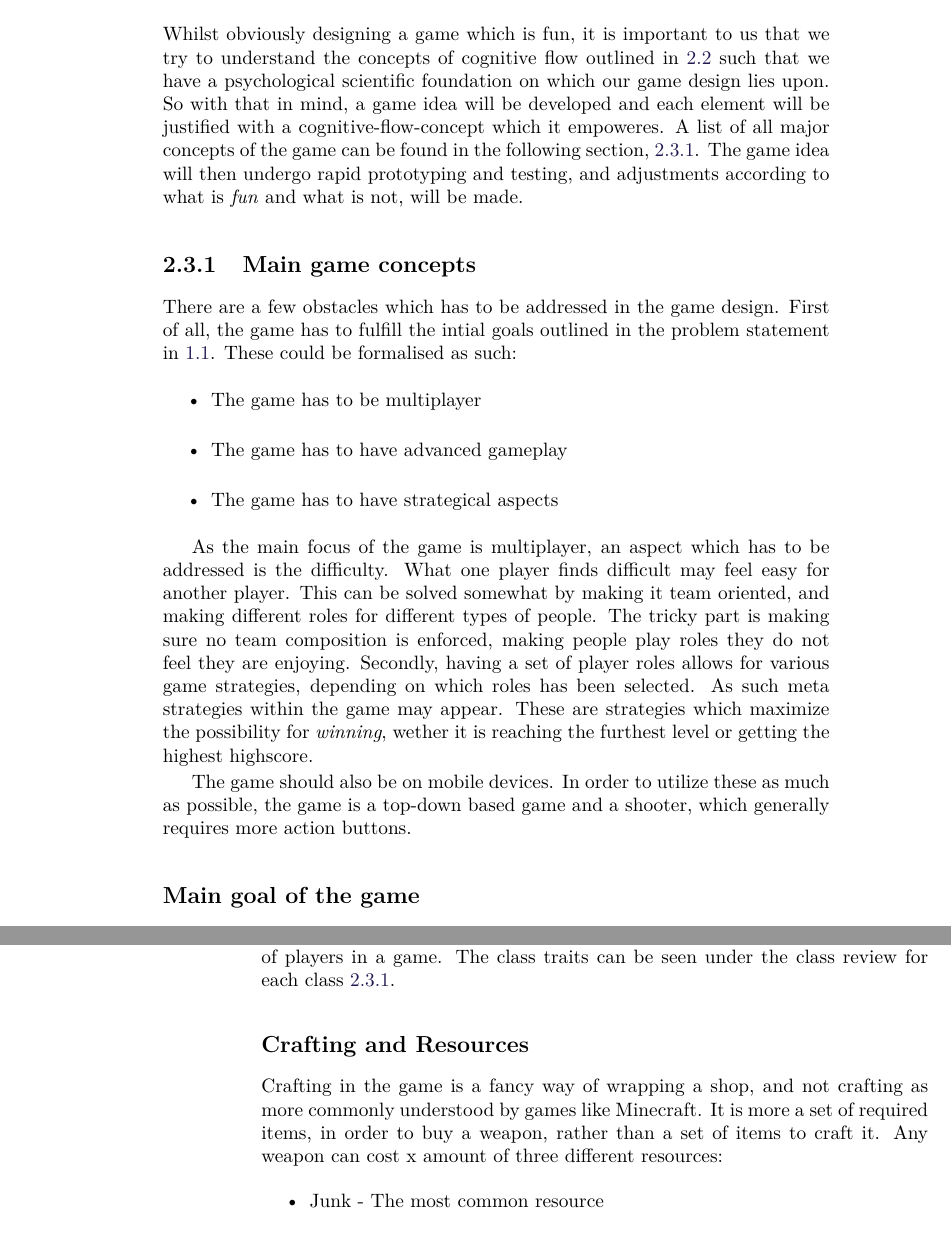
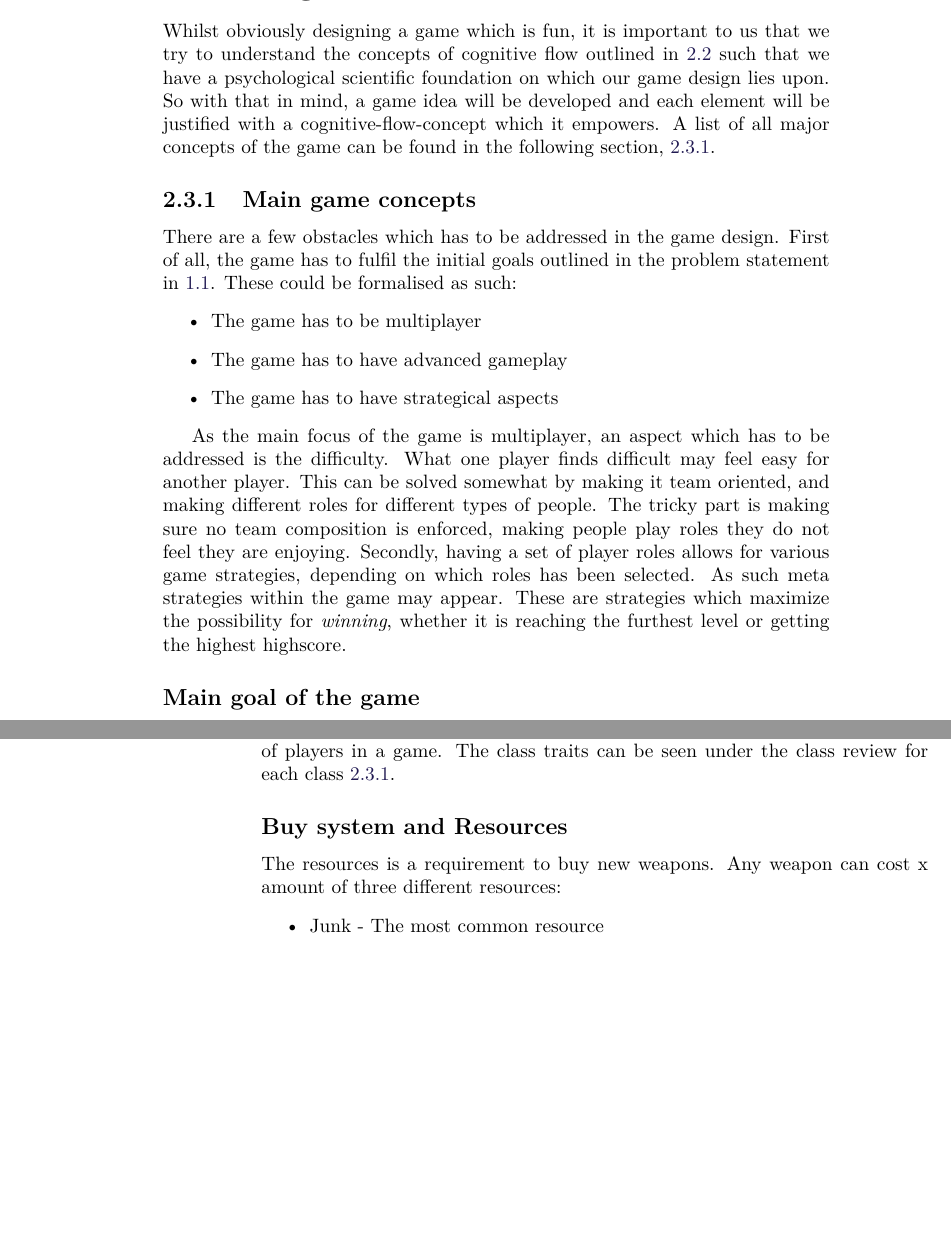
Before and after one commit to Bendername/sp802f15Report, a LaTeX thesis (Main.tex, which reads sections/gamedesign/ourgame.tex): two parts of pages 17 and 18 of 35, joined at a grey line, cut so that both start at the same text, the shorter picture padded with empty space. Compiled offline with pdfLaTeX.

Commit message:
Fixed some spelling errors, Dennis get a spellchecker

```diff
--- a/sections/gamedesign/ourgame.tex
+++ b/sections/gamedesign/ourgame.tex
@@ -1,10 +1,9 @@
 \section{Our game: Last Stand}
 Whilst obviously designing a game which is fun, it is important to us that we try to understand the concepts of cognitive flow outlined in \ref{gamedesign:cognitiveflow} such that we have a psychological scientific foundation on which our game design lies upon.
-So with that in mind, a game idea will be developed and each element will be justified with a cognitive-flow-concept which it empoweres. A list of all major concepts of the game can be found in the following section, \ref{gamedesign:maingameconcepts}.
-The game idea will then undergo rapid prototyping and testing, and adjustments according to what is \emph{fun} and what is not, will be made.
+So with that in mind, a game idea will be developed and each element will be justified with a cognitive-flow-concept which it empowers. A list of all major concepts of the game can be found in the following section, \ref{gamedesign:maingameconcepts}.
 
 \subsection{Main game concepts}\label{gamedesign:maingameconcepts}
-There are a few obstacles which has to be addressed in the game design. First of all, the game has to fulfill the intial goals outlined in the problem statement in \ref{sec:motivation}. These could be formalised as such:
+There are a few obstacles which has to be addressed in the game design. First of all, the game has to fulfil the initial goals outlined in the problem statement in \ref{sec:motivation}. These could be formalised as such:
 \begin{itemize}
 \item The game has to be multiplayer
 \item The game has to have advanced gameplay
@@ -12,9 +11,6 @@ There are a few obstacles which has to be addressed in the game design. First of
 \end{itemize}
 
 As the main focus of the game is multiplayer, an aspect which has to be addressed is the difficulty. What one player finds difficult may feel easy for another player. This can be solved somewhat by making it team oriented, and making different roles for different types of people. The tricky part is making sure no team composition is enforced, making people play roles they do not feel they are enjoying.
-Secondly, having a set of player roles allows for various game strategies, depending on which roles has been selected. As such meta strategies within the game may appear. These are strategies which maximize the possibility for \emph{winning}, wether it is reaching the furthest level or getting the highest highscore.
-
-The game should also be on mobile devices. In order to utilize these as much as possible, the game is a top-down based game and a shooter, which generally requires more action buttons.
-
+Secondly, having a set of player roles allows for various game strategies, depending on which roles has been selected. As such meta strategies within the game may appear. These are strategies which maximize the possibility for \emph{winning}, whether it is reaching the furthest level or getting the highest highscore.
 
 \subsection*{Main goal of the game}
@@ -32,14 +28,13 @@ The traits of a character is really what allows for deep customization and advan
 \end{itemize}
 A full list of these can be found in the appendix \tododennis{Remember to add an exhaustive list}. Additionally, a list of class specific traits can be chosen at given level intervals. These traits are only obtainable by the class, and each time a choice has to be made as to which traits the player wish to continue with. This again opens up for depth in game play allowing for strategies depending on amount of a given class and amount of players in a game. The class traits can be seen under the class review for each class \ref{gamedesign:ourgame:classes}.
 
-\subsection*{Crafting and Resources}\label{gamedesign:ourgame:crafting}
-Crafting in the game is a fancy way of wrapping a shop, and not crafting as more commonly understood by games like Minecraft. It is more a set of required items, in order to buy a weapon, rather than a set of items to craft it. Any weapon can cost x amount of three different resources:
+\subsection*{Buy system and Resources}\label{gamedesign:ourgame:crafting}
+The resources is a requirement to buy new weapons. Any weapon can cost x amount of three different resources:
 \begin{itemize}
 \item Junk - The most common resource
 \item Electrical Parts - Somewhat rare resource
 \item Alien Tech - Very rare resource \tododennis{the name may have to be changed}
 \end{itemize}
-
 These resources are obtained by a mixture of shooting zombies and completing objectives. Objectives are described in section \ref{gamedesign:ourgame:objectives}. If a player has the given resources required to \emph{craft} a weapon, he will receive it. Weapons are described in more detail in the \ref{gamedesign:ourgame:weapons} section.
 
 \subsection*{Classes}\label{gamedesign:ourgame:classes}
```
Also changed, not shown: sections/gamedesign/ourgame.tex (12 more changed lines).
